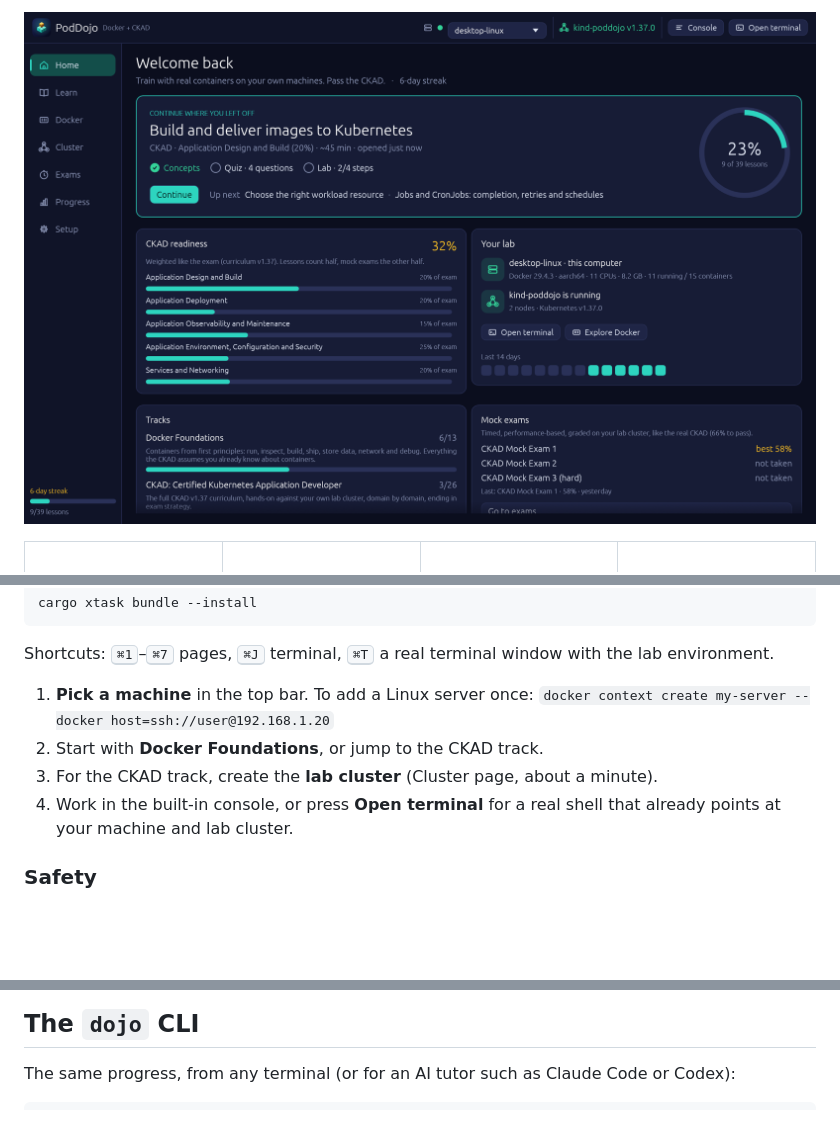
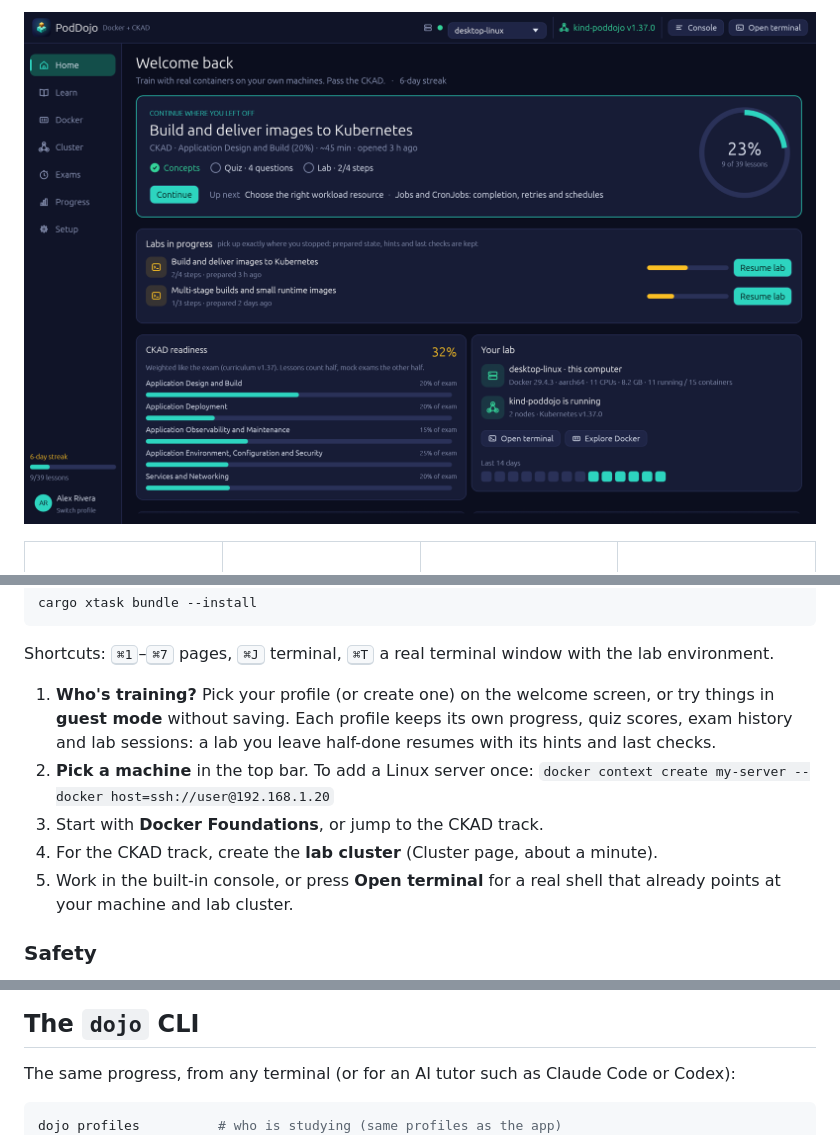
Before and after one commit to bujosa/poddojo, a Markdown page: README.md, 3 parts joined by grey strips. Rendered like a GitHub page; pictures changed too: docs/images/home.png; blank space fills up the shorter version.

````diff
--- a/README.md
+++ b/README.md
@@ -96,11 +100,14 @@ cargo xtask bundle --install
 
 Shortcuts: <kbd>⌘1</kbd>–<kbd>⌘7</kbd> pages, <kbd>⌘J</kbd> terminal, <kbd>⌘T</kbd> a real terminal window with the lab environment.
 
-1. **Pick a machine** in the top bar. To add a Linux server once:
+1. **Who's training?** Pick your profile (or create one) on the welcome screen, or try things in
+   **guest mode** without saving. Each profile keeps its own progress, quiz scores, exam history and
+   lab sessions: a lab you leave half-done resumes with its hints and last checks.
+2. **Pick a machine** in the top bar. To add a Linux server once:
    `docker context create my-server --docker host=ssh://user@192.168.1.20`
-2. Start with **Docker Foundations**, or jump to the CKAD track.
-3. For the CKAD track, create the **lab cluster** (Cluster page, about a minute).
-4. Work in the built-in console, or press **Open terminal** for a real shell that already points at
+3. Start with **Docker Foundations**, or jump to the CKAD track.
+4. For the CKAD track, create the **lab cluster** (Cluster page, about a minute).
+5. Work in the built-in console, or press **Open terminal** for a real shell that already points at
    your machine and lab cluster.
 
 ### Safety
@@ -118,6 +125,7 @@ Your machines and clusters are real, so PodDojo is careful:
 The same progress, from any terminal (or for an AI tutor such as Claude Code or Codex):
 
 ```bash
+dojo profiles          # who is studying (same profiles as the app)
 dojo status            # completion, CKAD readiness by domain, where to continue
 dojo next              # the lesson to continue with
 dojo prepare <lesson>  # set the lab up
````
Also changed, not shown: other parts of README.md (+4 -0 lines), ROADMAP.md (+2 -0 lines), docs/images/welcome.png (added), 11 other files.
